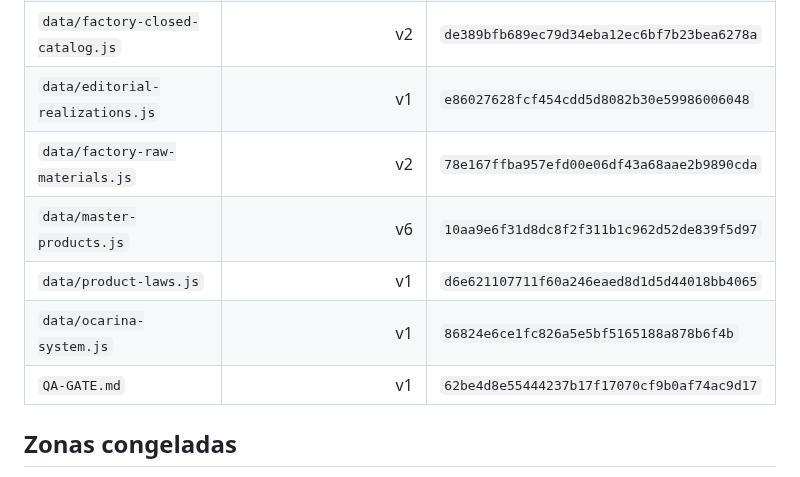
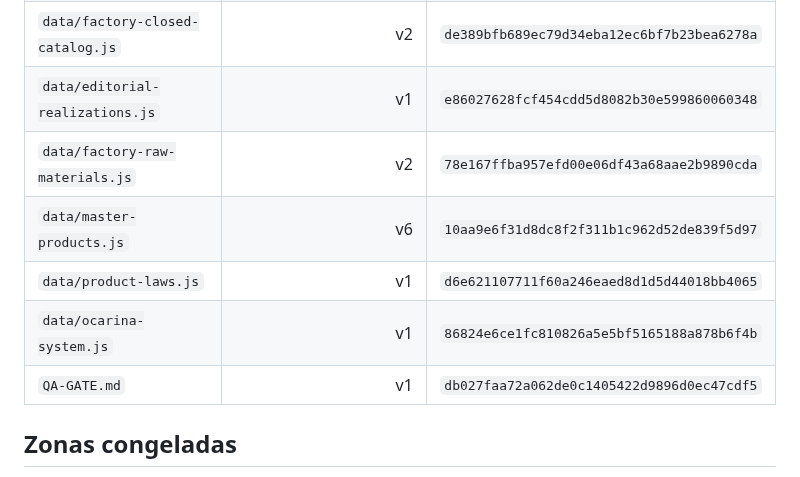
Before and after one commit to eliasmartinezcultural-glitch/fabrica-chanar, a Markdown page: FACTORY-FREEZE.md, the part around the change. Rendered like a GitHub page.

Commit message:
docs: correct and freeze canonical QA SHAs

```diff
--- a/FACTORY-FREEZE.md
+++ b/FACTORY-FREEZE.md
@@ -50,12 +50,12 @@ La regla desde este punto es simple: **no se reconstruye lo que ya funciona**. T
 | `factory-curation.css` | activa | `62227562ce9888a9d779a308f94485b34fecf437` |
 | `factory-final.css` | v3 | `e77c1151169bf4046f0021a0450c755ed162a565` |
 | `data/factory-closed-catalog.js` | v2 | `de389bfb689ec79d34eba12ec6bf7b23bea6278a` |
-| `data/editorial-realizations.js` | v1 | `e86027628fcf454cdd5d8082b30e59986006048` |
+| `data/editorial-realizations.js` | v1 | `e86027628fcf454cdd5d8082b30e599860060348` |
 | `data/factory-raw-materials.js` | v2 | `78e167ffba957efd00e06df43a68aae2b9890cda` |
 | `data/master-products.js` | v6 | `10aa9e6f31d8dc8f2f311b1c962d52de839f5d97` |
 | `data/product-laws.js` | v1 | `d6e621107711f60a246eaed8d1d5d44018bb4065` |
-| `data/ocarina-system.js` | v1 | `86824e6ce1fc826a5e5bf5165188a878b6f4b` |
-| `QA-GATE.md` | v1 | `62be4d8e55444237b17f17070cf9b0af74ac9d17` |
+| `data/ocarina-system.js` | v1 | `86824e6ce1fc810826a5e5bf5165188a878b6f4b` |
+| `QA-GATE.md` | v1 | `db027faa72a062de0c1405422d9896d0ec47cdf5` |
 
 ## Zonas congeladas
 
```
